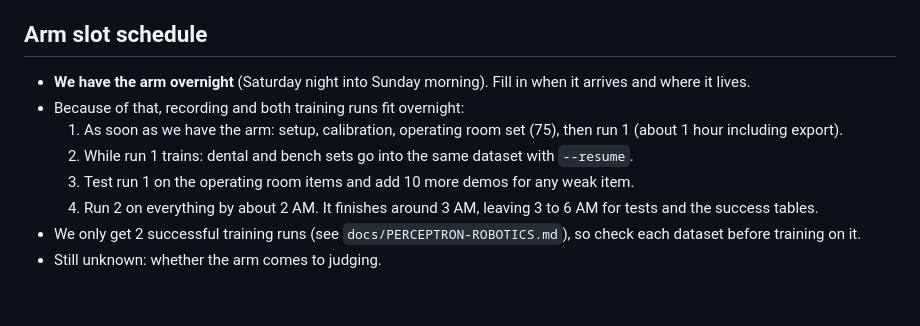
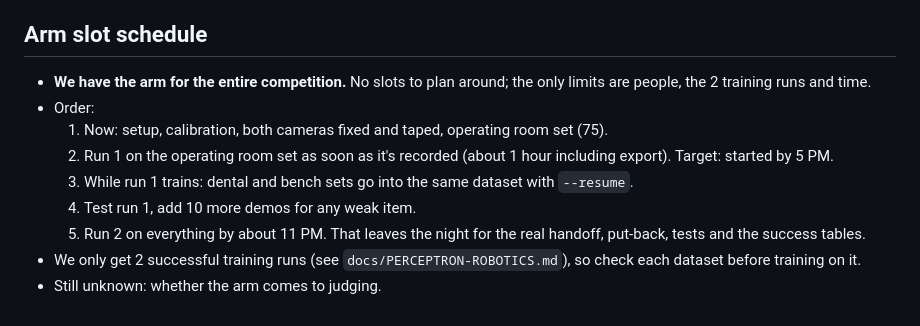
Before and after one commit to anish-agr/scrub, a Markdown page: docs/PLAN.md, the part around the change. GitHub-like rendering.

Commit message:
Arm for the whole competition: earlier run 1 and run 2
Co-Authored-By: Claude Opus 5.5 <noreply@anthropic.com>

```diff
--- a/docs/PLAN.md
+++ b/docs/PLAN.md
@@ -98,11 +98,12 @@ Short version for a rushed judge: 0:30, 1:05, 2:30. The judge asking for an inst
 
 ## Arm slot schedule
 
-- **We have the arm overnight** (Saturday night into Sunday morning). Fill in when it arrives and where it lives.
-- Because of that, recording and both training runs fit overnight:
-    1. As soon as we have the arm: setup, calibration, operating room set (75), then run 1 (about 1 hour including export).
-    2. While run 1 trains: dental and bench sets go into the same dataset with `--resume`.
-    3. Test run 1 on the operating room items and add 10 more demos for any weak item.
-    4. Run 2 on everything by about 2 AM. It finishes around 3 AM, leaving 3 to 6 AM for tests and the success tables.
+- **We have the arm for the entire competition.** No slots to plan around; the only limits are people, the 2 training runs and time.
+- Order:
+    1. Now: setup, calibration, both cameras fixed and taped, operating room set (75).
+    2. Run 1 on the operating room set as soon as it's recorded (about 1 hour including export). Target: started by 5 PM.
+    3. While run 1 trains: dental and bench sets go into the same dataset with `--resume`.
+    4. Test run 1, add 10 more demos for any weak item.
+    5. Run 2 on everything by about 11 PM. That leaves the night for the real handoff, put-back, tests and the success tables.
 - We only get 2 successful training runs (see `docs/PERCEPTRON-ROBOTICS.md`), so check each dataset before training on it.
 - Still unknown: whether the arm comes to judging.
```
Also changed, not shown: docs/ARM.md (+1 -1 lines).
